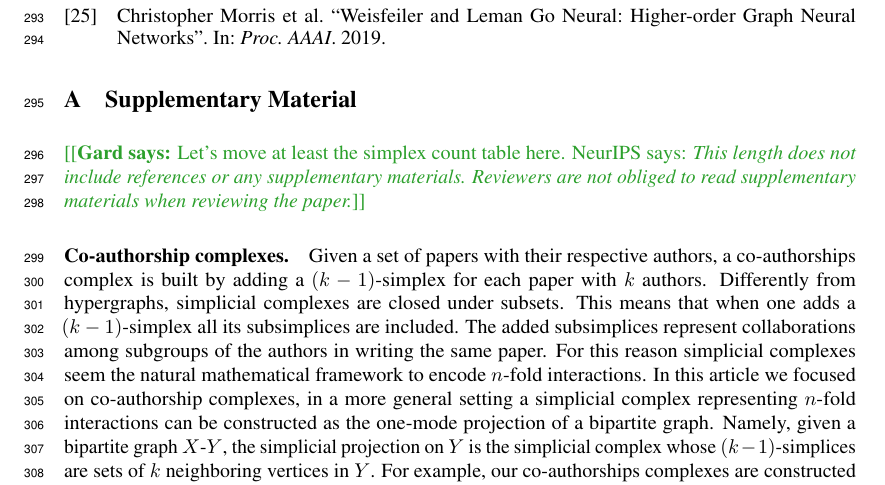
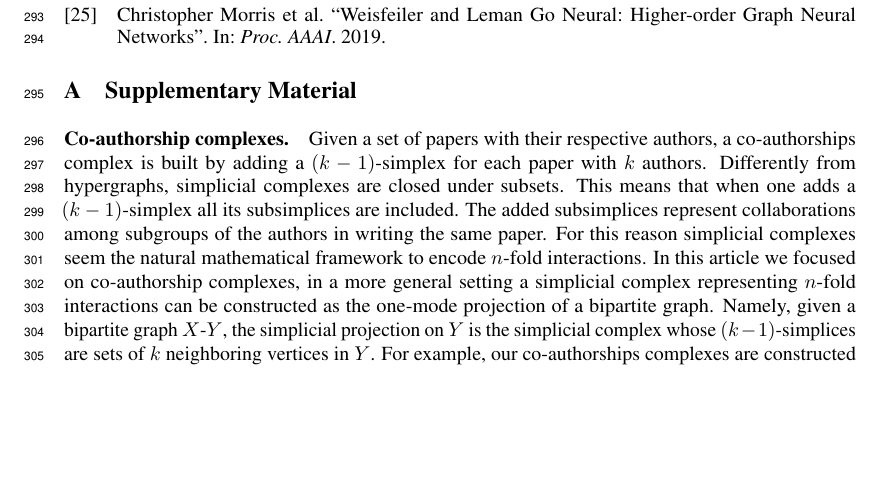
Before and after one commit to stefaniaebli/paper-snn-neurips2020tda, a LaTeX paper (neurips_2020_tda.tex, which reads supplementary.tex): part of page 9 of 10, cut so that both start at the same text, the shorter picture padded with empty space. Compiled offline with pdfLaTeX.

Commit message:
Remove comment that has been dealt with.

```diff
--- a/supplementary.tex
+++ b/supplementary.tex
@@ -1,5 +1,4 @@
 \section{Supplementary Material}\label{sec:supp_material}
-\gard{Let's move at least the simplex count table here. NeurIPS says: \emph{This length does not include references or any supplementary materials. Reviewers are not obliged to read supplementary materials when reviewing the paper.}}
 
 \paragraph{Co-authorship complexes.}
 Given a set of papers with their respective authors, a co-authorships complex is built by adding a $(k-1)$-simplex for each paper with $k$ authors. Differently from hypergraphs, simplicial complexes are closed under subsets. This means that when one adds a $(k-1)$-simplex all its subsimplices are included. The added subsimplices represent collaborations among subgroups of the authors in writing the same paper. For this reason simplicial complexes seem the natural mathematical framework to encode $n$-fold interactions. In this article we focused on co-authorship complexes, in a more general setting a simplicial complex representing $n$-fold interactions can be constructed as the one-mode projection of a bipartite graph. Namely, given a bipartite graph $X$-$Y$, the simplicial projection on $Y$ is the simplicial complex whose $(k-1)$-simplices are sets of $k$ neighboring vertices in $Y$. For example, our co-authorships complexes are constructed as simplicial projections of the paper-author bipartite graph (see Figure~\ref{fig:bipartite}). In this setting, cochains on the simplicial projection come naturally from weights on $X$ as one can define a cochain on a $k$-simplex as a function of the weights of the vertices of $X$. Specifically, given any $(k-1)$-simplex $[y_1,\dots,y_k]$ and its neighbor vertices $\{x_1,\dots,x_j\}\subseteq X$ one can define a $k$-cochain as $\phi(\{x_1,\dots,x_j\})$, for any function $\phi: \mathcal{P(X)}\longrightarrow \RR $. In our case, the function is the sum and the wights are given by the number of citations (see Figure~\ref{fig:bipartite}).
```
